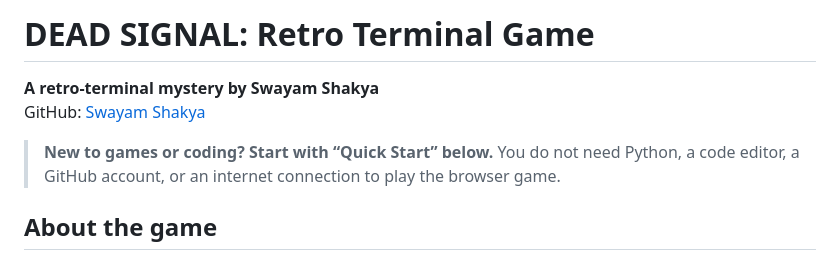
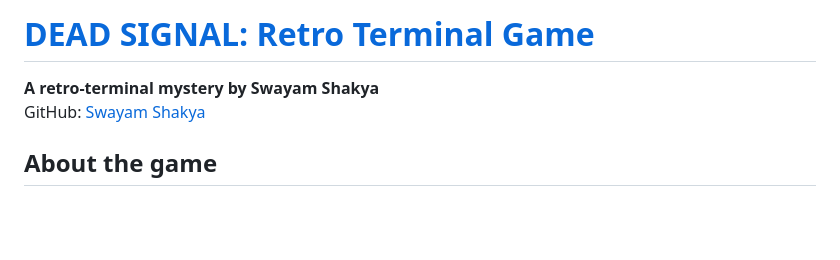
Before and after one commit to requiemdoomed/Dead-Signal-Retro-Terminal-Game, a Markdown page: README.md, the part around the change. Drawn GitHub-style; blank space fills up the shorter version.

Commit message:
Revise README with new title and content
Updated the README to include a hyperlink and removed the 'Quick Start' section.

```diff
--- a/README.md
+++ b/README.md
@@ -1,9 +1,7 @@
-# DEAD SIGNAL: Retro Terminal Game
+# [DEAD SIGNAL: Retro Terminal Game](https://requiemdoomed.github.io/Dead-Signal-Retro-Terminal-Game/)
 
 **A retro-terminal mystery by Swayam Shakya**
 GitHub: [Swayam Shakya](https://github.com/requiemdoomed)
-
-> **New to games or coding? Start with “Quick Start” below.** You do not need Python, a code editor, a GitHub account, or an internet connection to play the browser game.
 
 ## About the game
 
```
